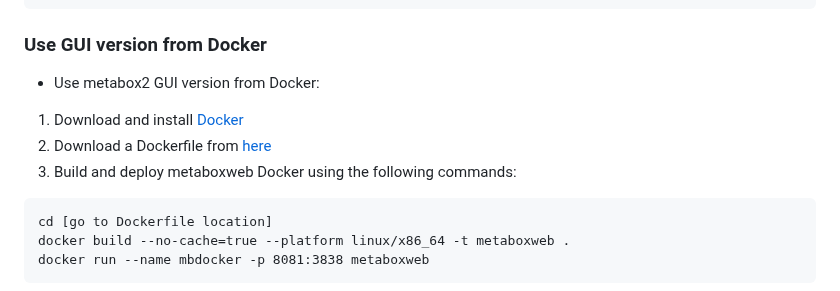
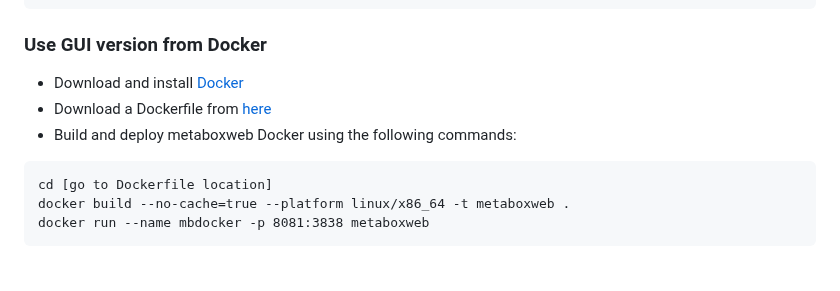
Before and after one commit to kwanjeeraw/metabox2, a Markdown page: README.md, the part around the change. Drawn GitHub-style; blank space fills up the shorter version.

````diff
--- a/README.md
+++ b/README.md
@@ -50,10 +50,9 @@ output_multiv = multiv_analyze(input_obj, method = "pca", scale = "standard")
 launch_gui()
 ```
 ### Use GUI version from Docker
-* Use metabox2 GUI version from Docker:
-1) Download and install [Docker](https://www.docker.com/)
-2) Download a Dockerfile from [here](https://github.com/kwanjeeraw/metabox2/blob/main/Dockerfile)
-3) Build and deploy metaboxweb Docker using the following commands:
+* Download and install [Docker](https://www.docker.com/)
+* Download a Dockerfile from [here](https://github.com/kwanjeeraw/metabox2/blob/main/Dockerfile)
+* Build and deploy metaboxweb Docker using the following commands:
 ```
 cd [go to Dockerfile location]
 docker build --no-cache=true --platform linux/x86_64 -t metaboxweb .
````
